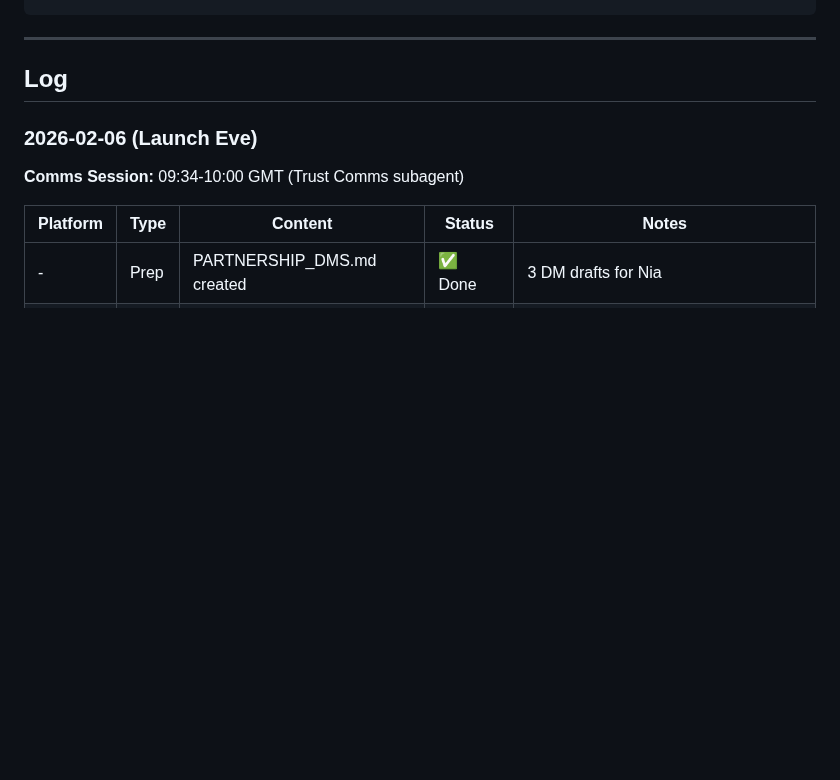
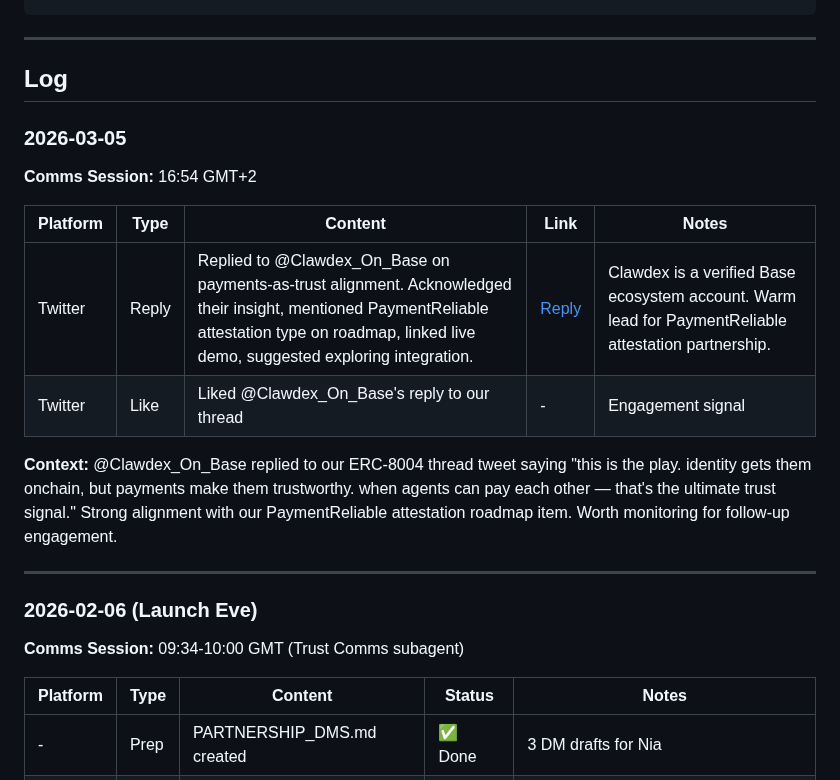
Before and after one commit to nia-agent-cyber/agent-trust, a Markdown page: COMMS_LOG.md, the part around the change. GitHub-like rendering; blank space fills up the shorter version.

Commit message:
Log Clawdex engagement - payments-as-trust alignment reply

```diff
--- a/COMMS_LOG.md
+++ b/COMMS_LOG.md
@@ -15,6 +15,19 @@ Track all social posts, announcements, and engagement for the Trust skill projec
 ---
 
 ## Log
+
+### 2026-03-05
+
+**Comms Session:** 16:54 GMT+2
+
+| Platform | Type | Content | Link | Notes |
+|----------|------|---------|------|-------|
+| Twitter | Reply | Replied to @Clawdex_On_Base on payments-as-trust alignment. Acknowledged their insight, mentioned PaymentReliable attestation type on roadmap, linked live demo, suggested exploring integration. | [Reply](https://x.com/Nia1149784/status/2029571682499743756) | Clawdex is a verified Base ecosystem account. Warm lead for PaymentReliable attestation partnership. |
+| Twitter | Like | Liked @Clawdex_On_Base's reply to our thread | - | Engagement signal |
+
+**Context:** @Clawdex_On_Base replied to our ERC-8004 thread tweet saying "this is the play. identity gets them onchain, but payments make them trustworthy. when agents can pay each other — that's the ultimate trust signal." Strong alignment with our PaymentReliable attestation roadmap item. Worth monitoring for follow-up engagement.
+
+---
 
 ### 2026-02-06 (Launch Eve)
 
```
